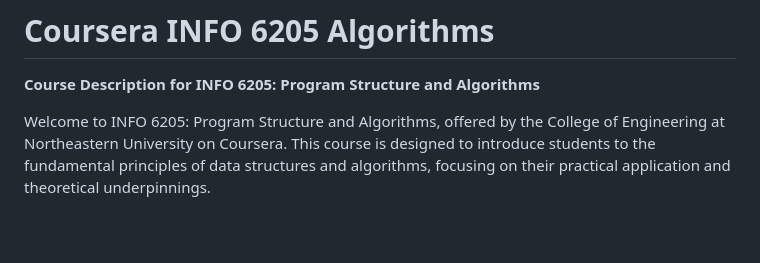
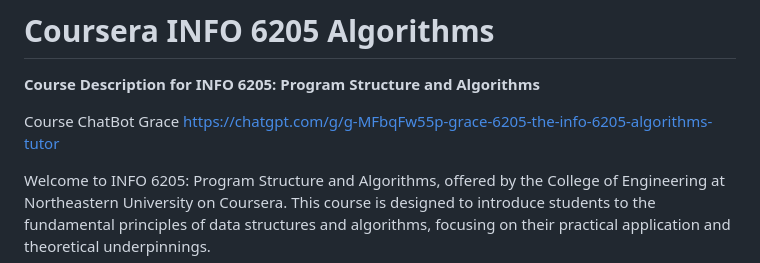
Before and after one commit to nikbearbrown/Coursera_INFO_6205_Algorithms, a Markdown page: README.md, the part around the change. Rendered like a GitHub page; blank space fills up the shorter version.

```diff
--- a/README.md
+++ b/README.md
@@ -1,6 +1,9 @@
 # Coursera INFO 6205 Algorithms
 
 **Course Description for INFO 6205: Program Structure and Algorithms**
+
+
+Course ChatBot Grace https://chatgpt.com/g/g-MFbqFw55p-grace-6205-the-info-6205-algorithms-tutor
 
 
 Welcome to INFO 6205: Program Structure and Algorithms, offered by the College of Engineering at Northeastern University on Coursera. This course is designed to introduce students to the fundamental principles of data structures and algorithms, focusing on their practical application and theoretical underpinnings.
```
